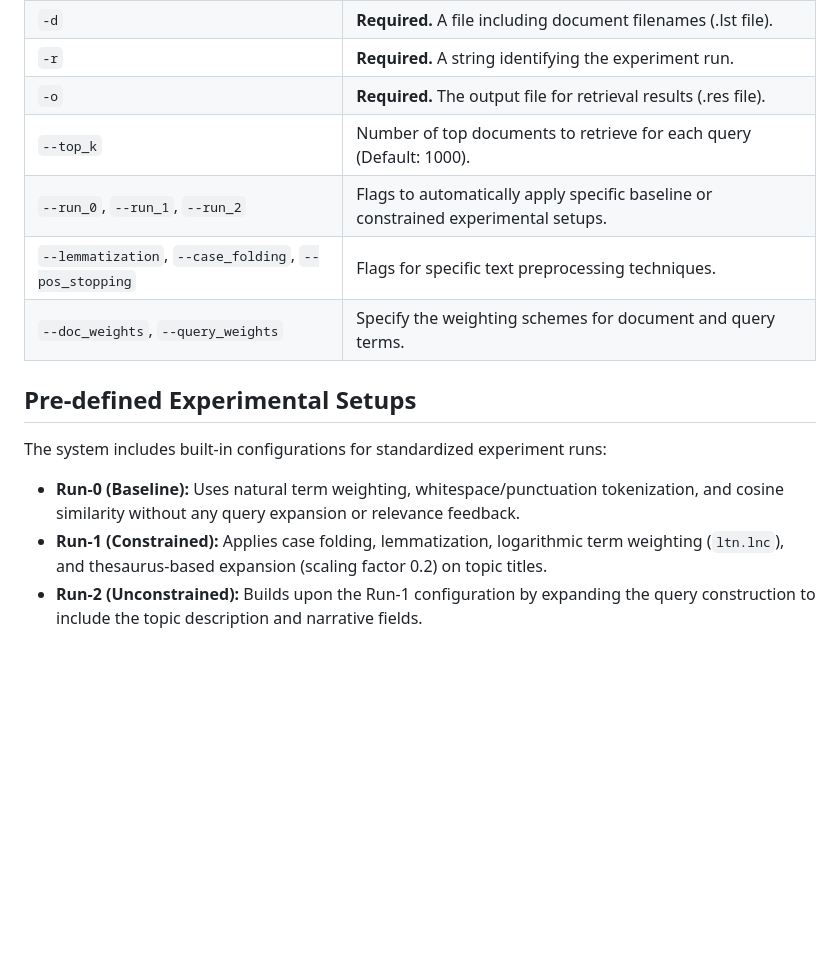
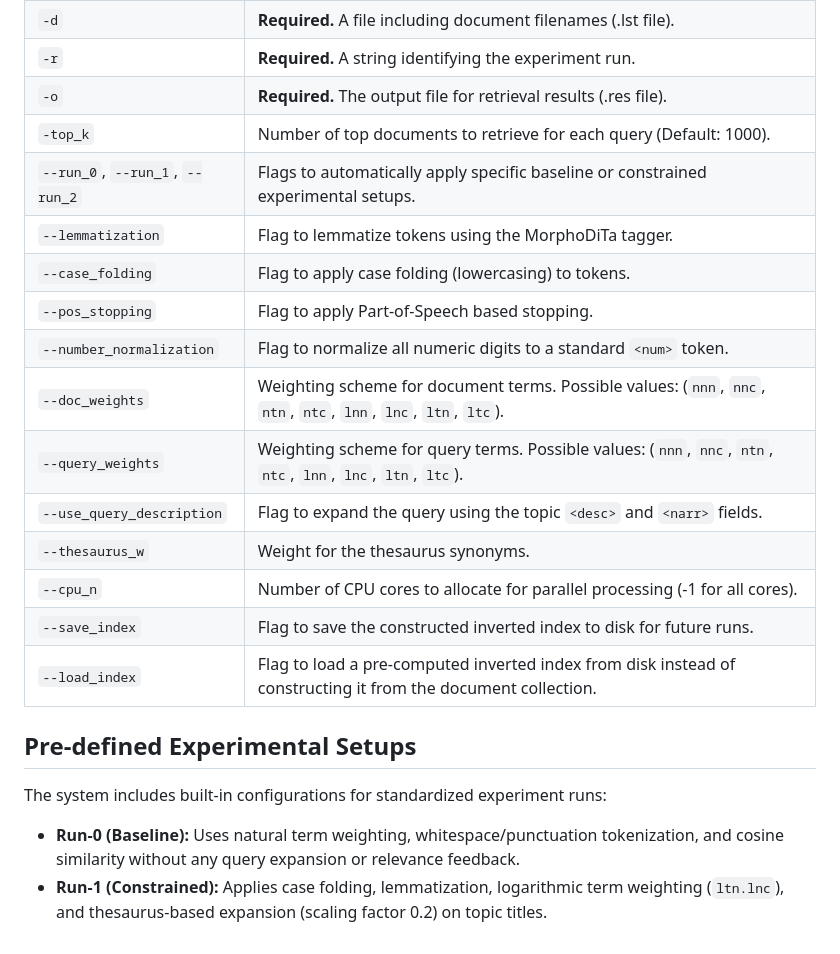
Before and after one commit to ezvezdov/IR-A1, a Markdown page: README.md, the part around the change. Rendered like a GitHub page; blank space fills up the shorter version.

```diff
--- a/README.md
+++ b/README.md
@@ -42,13 +42,21 @@ The system operates via the command line using the `run` script.
 | `-d` | **Required.** A file including document filenames (.lst file). |
 | `-r` | **Required.** A string identifying the experiment run. |
 | `-o` | **Required.** The output file for retrieval results (.res file). |
-| `--top_k` | Number of top documents to retrieve for each query (Default: 1000). |
+| `-top_k` | Number of top documents to retrieve for each query (Default: 1000). |
 | `--run_0`, `--run_1`, `--run_2` | Flags to automatically apply specific baseline or constrained experimental setups. |
-| `--lemmatization`, `--case_folding`, `--pos_stopping` | Flags for specific text preprocessing techniques. |
-| `--doc_weights`, `--query_weights` | Specify the weighting schemes for document and query terms. |
+|`--lemmatization` | Flag to lemmatize tokens using the MorphoDiTa tagger. |
+| `--case_folding` | Flag to apply case folding (lowercasing) to tokens. |
+| `--pos_stopping` | Flag to apply Part-of-Speech based stopping. |
+| `--number_normalization` | Flag to normalize all numeric digits to a standard `<num>` token. |
+| `--doc_weights` | Weighting scheme for document terms. Possible values: (`nnn`, `nnc`, `ntn`, `ntc`, `lnn`, `lnc`, `ltn`, `ltc`). |
+| `--query_weights` | Weighting scheme for query terms. Possible values: (`nnn`, `nnc`, `ntn`, `ntc`, `lnn`, `lnc`, `ltn`, `ltc`). |
+| `--use_query_description` | Flag to expand the query using the topic `<desc>` and `<narr>` fields. |
+| `--thesaurus_w` | Weight for the thesaurus synonyms. |
+| `--cpu_n` | Number of CPU cores to allocate for parallel processing (-1 for all cores). |
+| `--save_index` | Flag to save the constructed inverted index to disk for future runs. |
+| `--load_index` | Flag to load a pre-computed inverted index from disk instead of constructing it from the document collection. |
 
 ## Pre-defined Experimental Setups
 The system includes built-in configurations for standardized experiment runs:
 * **Run-0 (Baseline):** Uses natural term weighting, whitespace/punctuation tokenization, and cosine similarity without any query expansion or relevance feedback.
 * **Run-1 (Constrained):** Applies case folding, lemmatization, logarithmic term weighting (`ltn.lnc`), and thesaurus-based expansion (scaling factor 0.2) on topic titles.
-* **Run-2 (Unconstrained):** Builds upon the Run-1 configuration by expanding the query construction to include the topic description and narrative fields.
```
